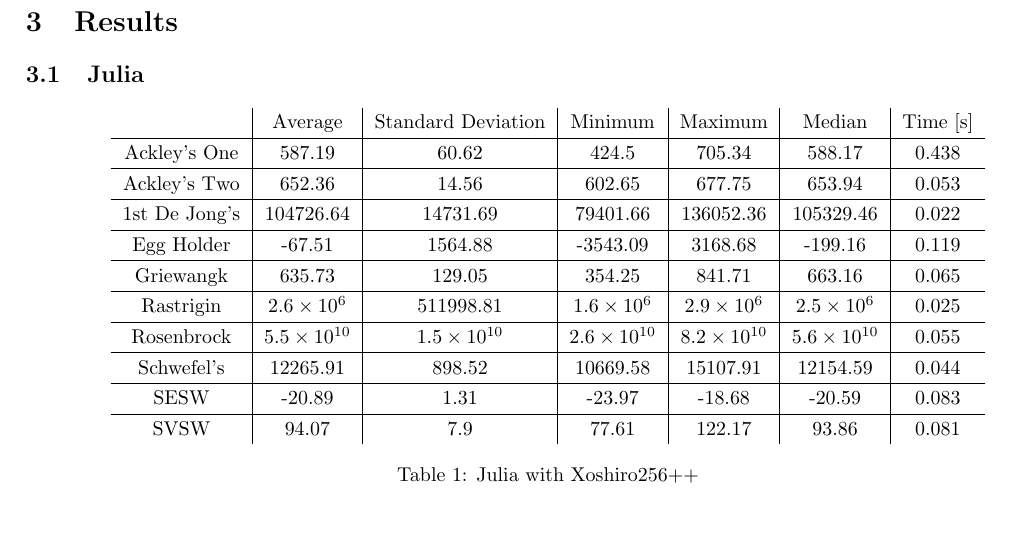
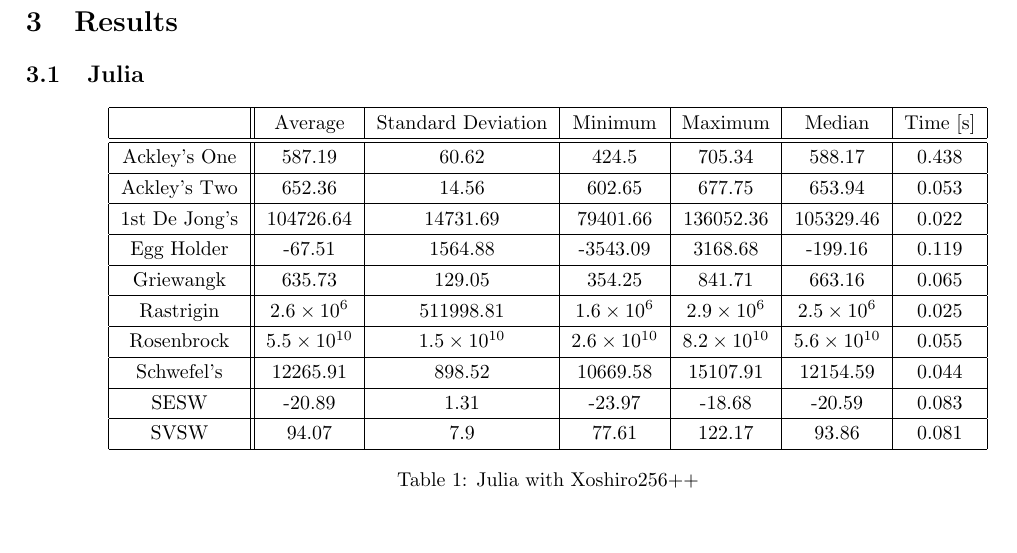
Before and after one commit to NonDairyNeutrino/scientific_computing, a LaTeX document (projects/prng/report/report.tex): part of page 1 of 2, cut so that both start at the same text. Compiled offline with pdfLaTeX.

Commit message:
add bars to table

```diff
--- a/projects/prng/report/report.tex
+++ b/projects/prng/report/report.tex
@@ -55,8 +55,10 @@ sorting=ynt
 
             \begin{table}[h]
             \begin{centering}
-                \begin{tabular}{c|c|c|c|c|c|c}
+                \begin{tabular}{|c||c|c|c|c|c|c|}
+                    \hline
                                 & Average & Standard Deviation & Minimum & Maximum & Median & Time [s] \\
+                    \hline
                     \hline
                     Ackley's One & 587.19 & 60.62 & 424.5 & 705.34 & 588.17 & 0.438 \\
                     \hline
```
Also changed, not shown: projects/prng/report/report.tex (1 more changed lines).
